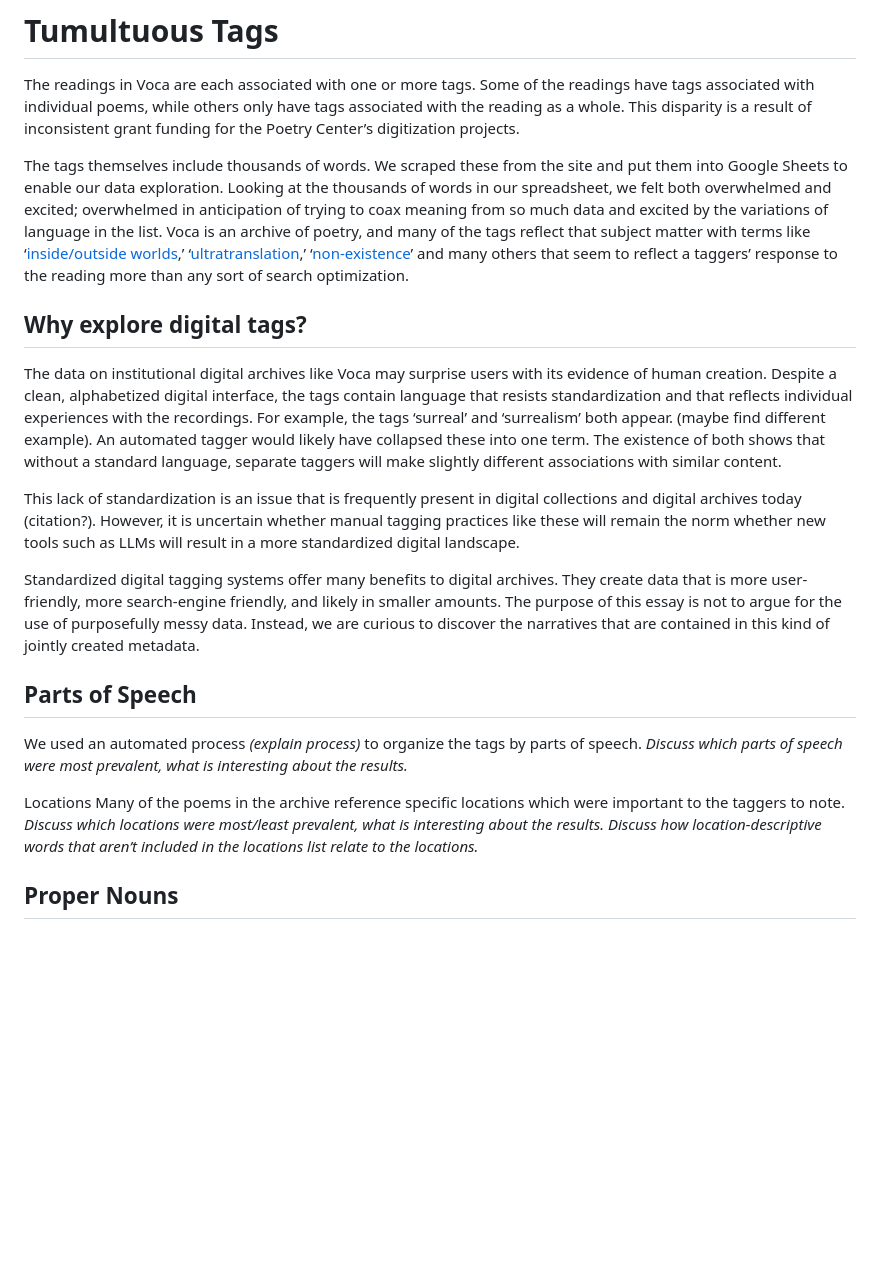
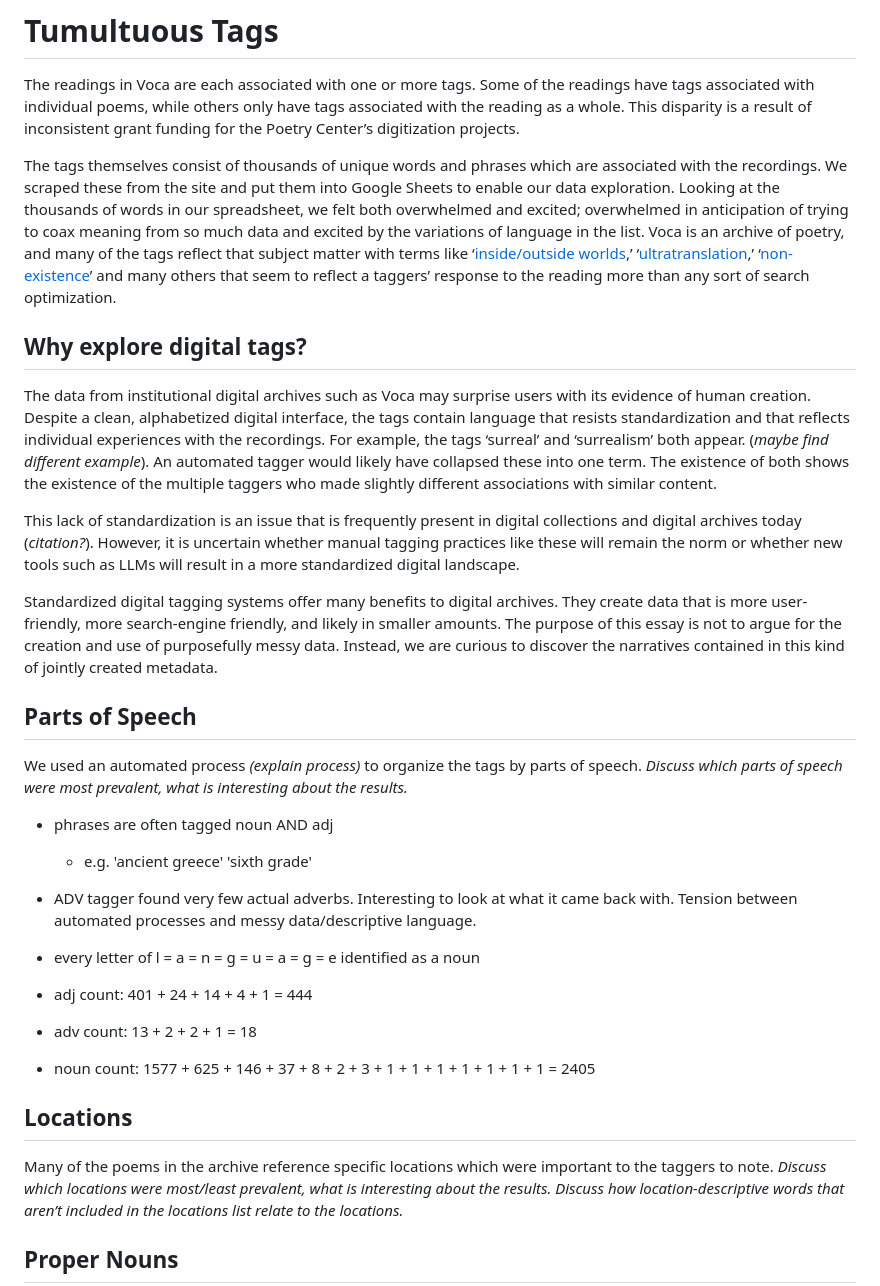
Before and after one commit to kpwce/voca-metadata-stories, a Markdown page: tags.md, the part around the change. GitHub-like rendering; blank space fills up the shorter version.

Commit message:
edits to tumultuous tags draft

```diff
--- a/tags.md
+++ b/tags.md
@@ -2,21 +2,31 @@
 
 The readings in Voca are each associated with one or more tags. Some of the readings have tags associated with individual poems, while others only have tags associated with the reading as a whole. This disparity is a result of inconsistent grant funding for the Poetry Center’s digitization projects.
 
-The tags themselves include thousands of words. We scraped these from the site and put them into Google Sheets to enable our data exploration. Looking at the thousands of words in our spreadsheet, we felt both overwhelmed and excited; overwhelmed in anticipation of trying to coax meaning from so much data and excited by the variations of language in the list. Voca is an archive of poetry, and many of the tags reflect that subject matter with terms like ‘[inside/outside worlds](https://voca.arizona.edu/items-with-tag/5965/5965),’ ‘[ultratranslation](https://voca.arizona.edu/items-with-tag/4835/4835),’ ‘[non-existence](https://voca.arizona.edu/items-with-tag/6409/6409)’ and many others that seem to reflect a taggers’ response to the reading more than any sort of search optimization.
+The tags themselves consist of thousands of unique words and phrases which are associated with the recordings. We scraped these from the site and put them into Google Sheets to enable our data exploration. Looking at the thousands of words in our spreadsheet, we felt both overwhelmed and excited; overwhelmed in anticipation of trying to coax meaning from so much data and excited by the variations of language in the list. Voca is an archive of poetry, and many of the tags reflect that subject matter with terms like ‘[inside/outside worlds](https://voca.arizona.edu/items-with-tag/5965/5965),’ ‘[ultratranslation](https://voca.arizona.edu/items-with-tag/4835/4835),’ ‘[non-existence](https://voca.arizona.edu/items-with-tag/6409/6409)’ and many others that seem to reflect a taggers’ response to the reading more than any sort of search optimization.
 
 ## Why explore digital tags?
 
-The data on institutional digital archives like Voca may surprise users with its evidence of human creation. Despite a clean, alphabetized digital interface, the tags contain language that resists standardization and that reflects individual experiences with the recordings. For example, the tags ‘surreal’ and ‘surrealism’ both appear. (maybe find different example). An automated tagger would likely have collapsed these into one term. The existence of both shows that without a standard language, separate taggers will make slightly different associations with similar content.
+The data from institutional digital archives such as Voca may surprise users with its evidence of human creation. Despite a clean, alphabetized digital interface, the tags contain language that resists standardization and that reflects individual experiences with the recordings. For example, the tags ‘surreal’ and ‘surrealism’ both appear. (*maybe find different example*). An automated tagger would likely have collapsed these into one term. The existence of both shows the existence of the multiple taggers who made slightly different associations with similar content.
 
-This lack of standardization is an issue that is frequently present in digital collections and digital archives today (citation?). However, it is uncertain whether manual tagging practices like these will remain the norm whether new tools such as LLMs will result in a more standardized digital landscape.
+This lack of standardization is an issue that is frequently present in digital collections and digital archives today (*citation?*). However, it is uncertain whether manual tagging practices like these will remain the norm or whether new tools such as LLMs will result in a more standardized digital landscape.
 
-Standardized digital tagging systems offer many benefits to digital archives. They create data that is more user-friendly, more search-engine friendly, and likely in smaller amounts. The purpose of this essay is not to argue for the use of purposefully messy data. Instead, we are curious to discover the narratives that are contained in this kind of jointly created metadata.
+Standardized digital tagging systems offer many benefits to digital archives. They create data that is more user-friendly, more search-engine friendly, and likely in smaller amounts. The purpose of this essay is not to argue for the creation and use of purposefully messy data. Instead, we are curious to discover the narratives contained in this kind of jointly created metadata.
 
 ## Parts of Speech
 
 We used an automated process *(explain process)* to organize the tags by parts of speech. *Discuss which parts of speech were most prevalent, what is interesting about the results.*
 
-Locations
+- phrases are often tagged noun AND adj
+    - e.g. 'ancient greece' 'sixth grade'
+- ADV tagger found very few actual adverbs. Interesting to look at what it came back with. Tension between automated processes and messy data/descriptive language.
+- every letter of l = a = n = g = u = a = g = e identified as a noun
+
+- adj count: 401 + 24 + 14 + 4 + 1 = 444
+- adv count: 13 + 2 + 2 + 1 = 18
+- noun count: 1577 + 625 + 146 + 37 + 8 + 2 + 3 + 1 + 1 + 1 + 1 + 1 + 1 + 1 = 2405
+
+
+## Locations
 Many of the poems in the archive reference specific locations which were important to the taggers to note. *Discuss which locations were most/least prevalent, what is interesting about the results. Discuss how location-descriptive words that aren’t included in the locations list relate to the locations.*
 
 ## Proper Nouns
```
